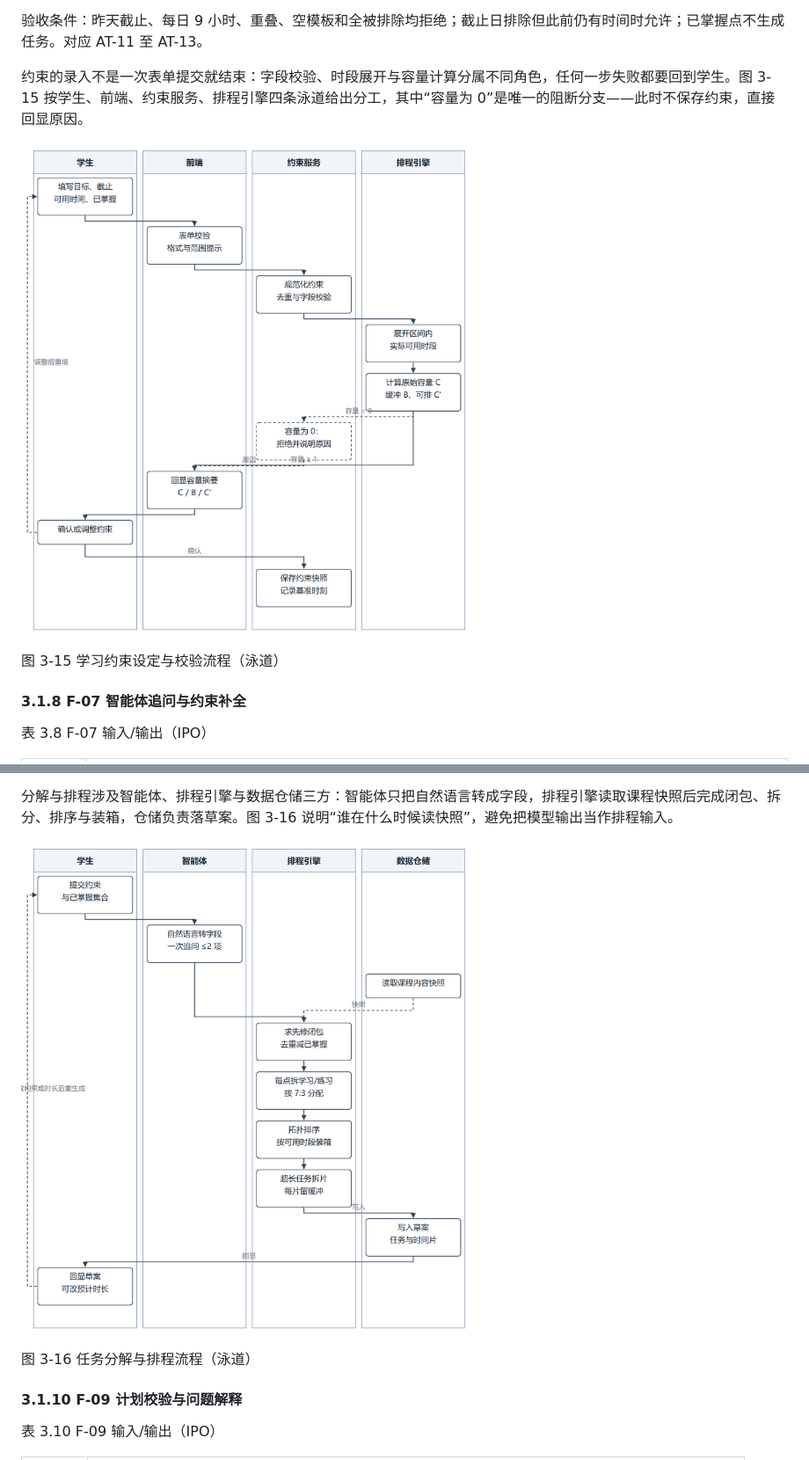
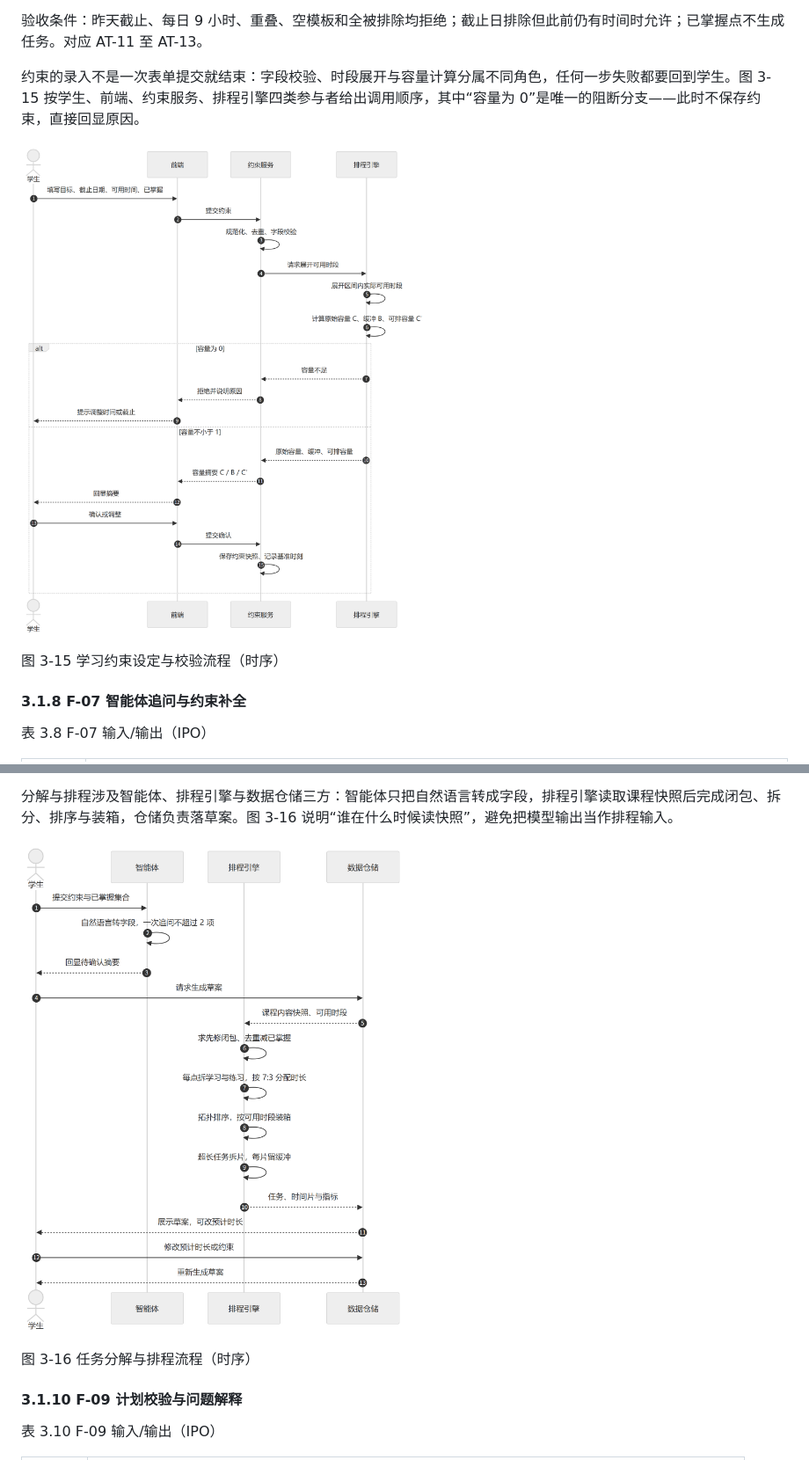
Before and after one commit to PeiChen1215/CoursePlan, a Markdown page: docs/02_需求/D02_软件需求说明书_v2.4_20261102.md, 2 parts joined by grey strips. Shown at 88% size. GitHub-like rendering; pictures changed too: docs/02_需求/figures/fig-3-15-lane-constraint.png, docs/02_需求/figures/fig-3-16-lane-plan.png.

```diff
--- a/docs/02_需求/D02_软件需求说明书_v2.4_20261102.md
+++ b/docs/02_需求/D02_软件需求说明书_v2.4_20261102.md
@@ -327,5 +327,5 @@ P0 为本期必须交付的能力；P1 为计划交付、必要时可经评审
 验收条件：昨天截止、每日 9 小时、重叠、空模板和全被排除均拒绝；截止日排除但此前仍有时间时允许；已掌握点不生成任务。对应 AT-11 至 AT-13。
 
 
-约束的录入不是一次表单提交就结束：字段校验、时段展开与容量计算分属不同角色，任何一步失败都要回到学生。图 3-15 按学生、前端、约束服务、排程引擎四条泳道给出分工，其中“容量为 0”是唯一的阻断分支——此时不保存约束，直接回显原因。
+约束的录入不是一次表单提交就结束：字段校验、时段展开与容量计算分属不同角色，任何一步失败都要回到学生。图 3-15 按学生、前端、约束服务、排程引擎四类参与者给出调用顺序，其中“容量为 0”是唯一的阻断分支——此时不保存约束，直接回显原因。
 
@@ -333,5 +333,5 @@ P0 为本期必须交付的能力；P1 为计划交付、必要时可经评审
 
-图 3-15 学习约束设定与校验流程（泳道）
+图 3-15 学习约束设定与校验流程（时序）
 
 #### 3.1.8 F-07 智能体追问与约束补全
 
@@ -396,5 +396,5 @@ P0 为本期必须交付的能力；P1 为计划交付、必要时可经评审
 
-图 3-16 任务分解与排程流程（泳道）
+图 3-16 任务分解与排程流程（时序）
 
 #### 3.1.10 F-09 计划校验与问题解释
 
```
Also changed, not shown: other parts of docs/02_需求/D02_软件需求说明书_v2.4_20261102.md (+8 -8 lines), docs/02_需求/figures/fig-3-17-lane-confirm.png, 8 other files.
